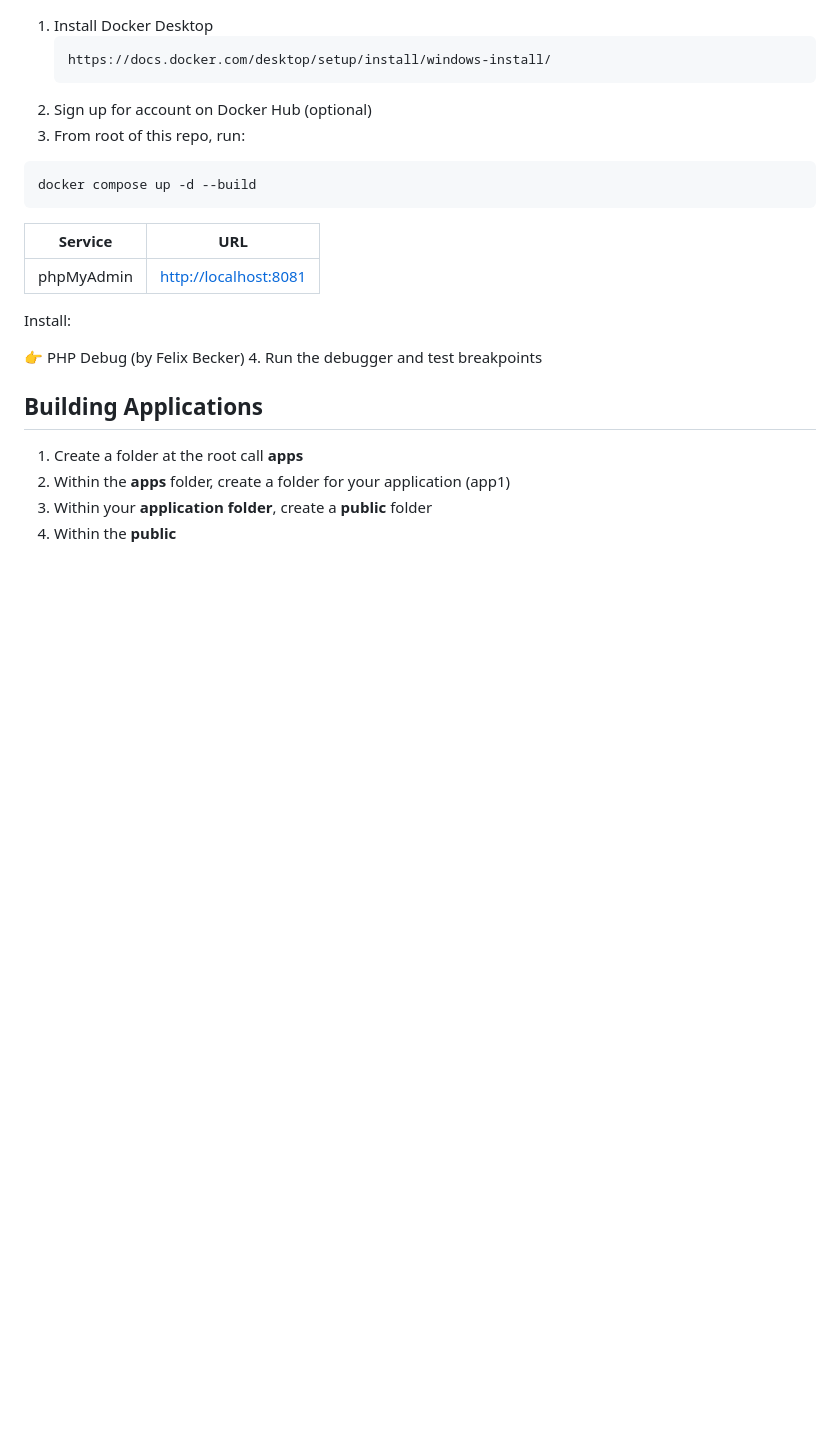
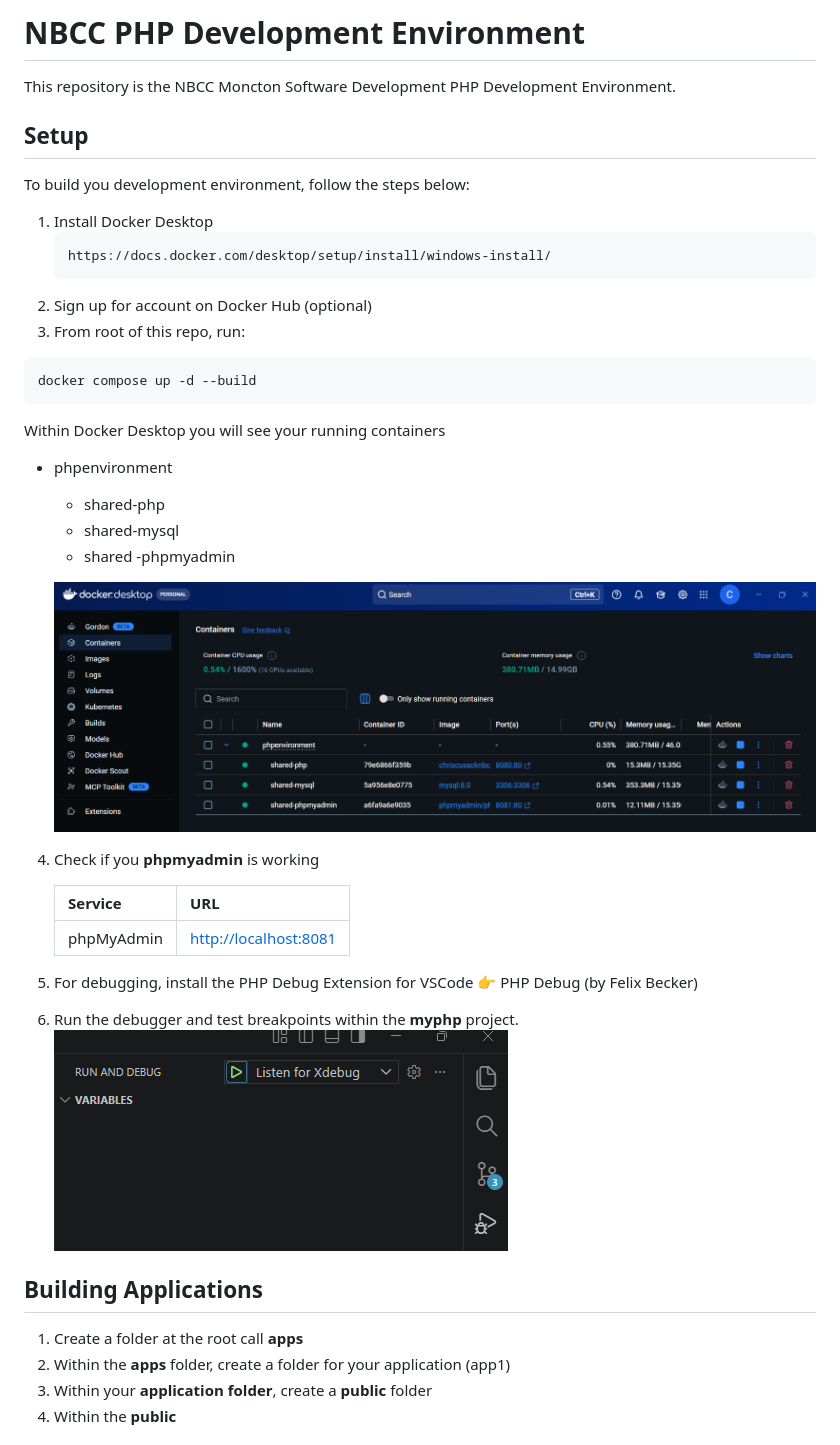
Before and after one commit to AmelieF/phpenvironment, a Markdown page: README.MD, the part around the change. Drawn GitHub-style; pictures changed too: assets/s0.png (added), assets/s1.png (added); blank space fills up the shorter version.

Commit message:
Environment updates

````diff
--- a/README.MD
+++ b/README.MD
@@ -1,3 +1,9 @@
+# NBCC PHP Development Environment
+This repository is the NBCC Moncton Software Development PHP Development Environment.
+
+## Setup
+To build you development environment, follow the steps below:
+
 1. Install Docker Desktop
     ```
     https://docs.docker.com/desktop/setup/install/windows-install/
@@ -9,15 +15,26 @@
 docker compose up -d --build
 ```
 
-| Service    | URL                                            |
-| ---------- | ---------------------------------------------- |
-| phpMyAdmin | [http://localhost:8081](http://localhost:8081) |
+Within Docker Desktop you will see your running containers
+
+- phpenvironment
+    - shared-php
+    - shared-mysql
+    - shared -phpmyadmin
+
+    ![alt text](./assets/s0.png "Docker")
 
 
-Install:
+4. Check if you **phpmyadmin** is working
 
-👉 PHP Debug (by Felix Becker)
-4. Run the debugger and test breakpoints
+    | Service    | URL                                            |
+    | ---------- | ---------------------------------------------- |
+    | phpMyAdmin | [http://localhost:8081](http://localhost:8081) |
+
+5. For debugging, install the PHP Debug Extension for VSCode
+    👉 PHP Debug (by Felix Becker)
+6. Run the debugger and test breakpoints within the **myphp** project.
+    ![alt text](./assets/s1.png "Debugging")
 
 ## Building Applications
 1. Create a folder at the root call **apps**
````
Also changed, not shown: 1 other file.
